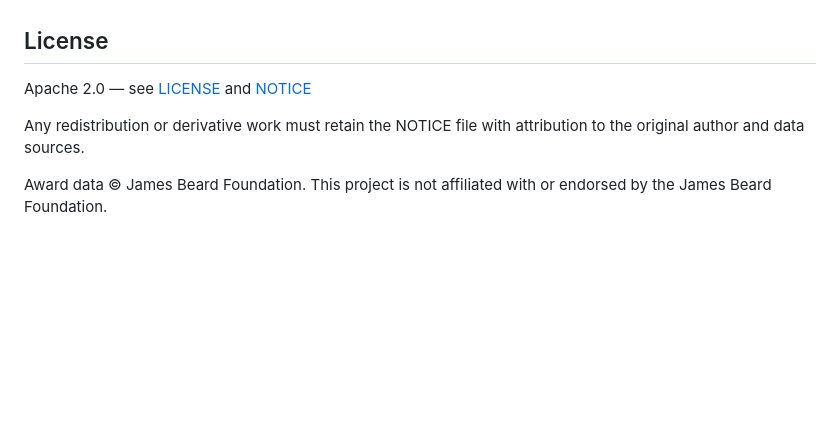
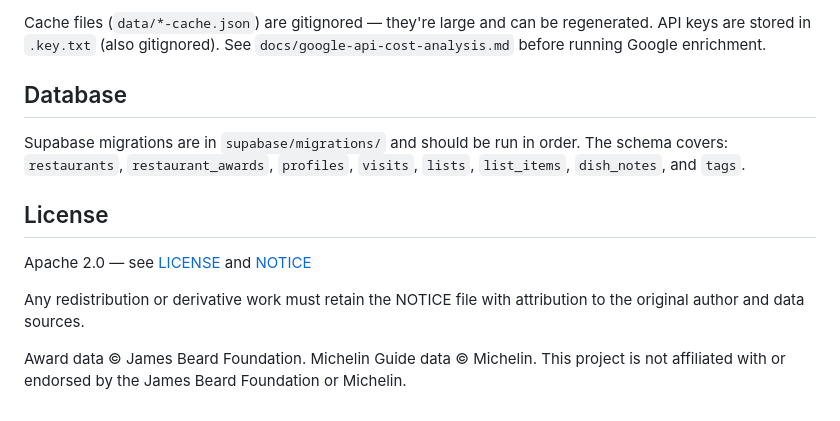
Before and after one commit to bjb2/james-beard-map, a Markdown page: README.md, the part around one of its changes. Rendered like a GitHub page; blank space fills up the shorter version.

```diff
--- a/README.md
+++ b/README.md
@@ -61,3 +75,8 @@ Geocoding caches (`data/city-cache.json`, `data/restaurant-cache.json`, etc.) ar
+Cache files (`data/*-cache.json`) are gitignored — they're large and can be regenerated. API keys are stored in `.key.txt` (also gitignored). See `docs/google-api-cost-analysis.md` before running Google enrichment.
+
+## Database
+
+Supabase migrations are in `supabase/migrations/` and should be run in order. The schema covers: `restaurants`, `restaurant_awards`, `profiles`, `visits`, `lists`, `list_items`, `dish_notes`, and `tags`.
 
 ## License
 
@@ -65,4 +84,4 @@ Apache 2.0 — see [LICENSE](LICENSE) and [NOTICE](NOTICE)
 
 Any redistribution or derivative work must retain the NOTICE file with attribution to the original author and data sources.
 
-Award data © James Beard Foundation. This project is not affiliated with or endorsed by the James Beard Foundation.
+Award data © James Beard Foundation. Michelin Guide data © Michelin. This project is not affiliated with or endorsed by the James Beard Foundation or Michelin.
```
Also changed, not shown: other parts of README.md (+45 -31 lines).
